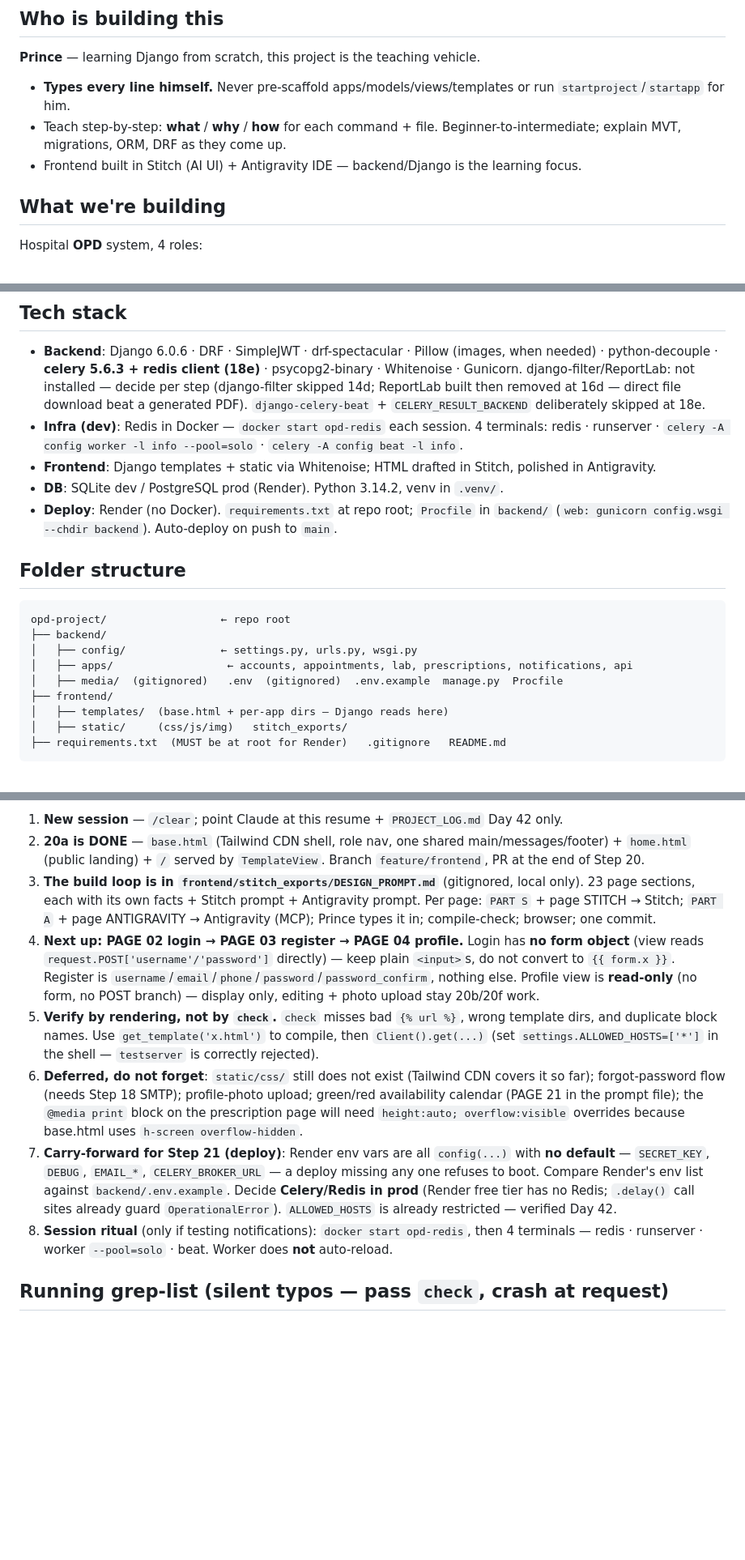
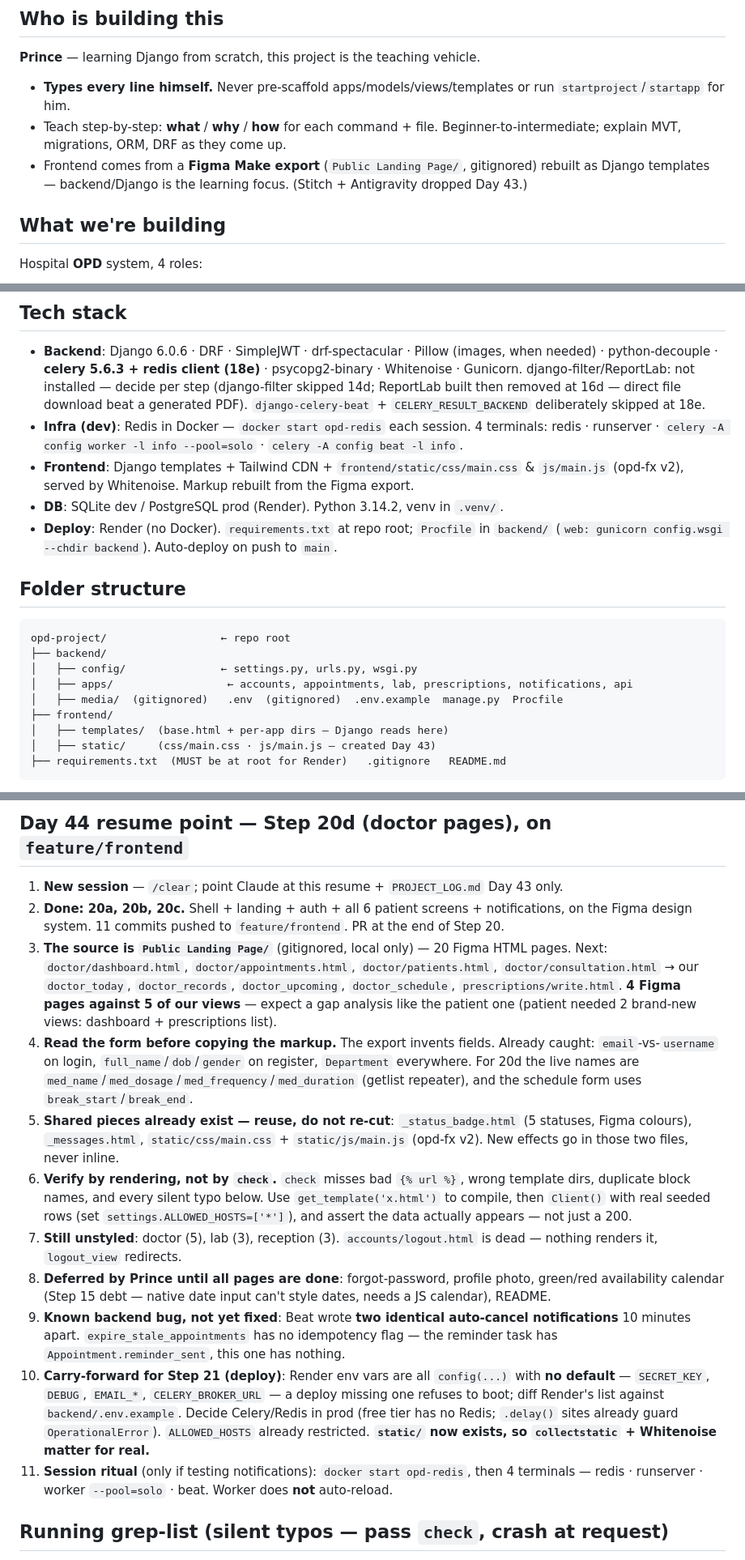
Before and after one commit to prince220504/Smart-Opd-Managment-System, a Markdown page: CLAUDE.md, 3 parts joined by grey strips. Shown at 81% size. Rendered like a GitHub page; blank space fills up the shorter version.

Commit message:
docs(step-20): record figma design system, auth and patient pages

````diff
--- a/CLAUDE.md
+++ b/CLAUDE.md
@@ -7,7 +7,7 @@ Auto-loads when Claude Code opens this folder. Project brief + how to help. **Fu
 **Prince** — learning Django from scratch, this project is the teaching vehicle.
 - **Types every line himself.** Never pre-scaffold apps/models/views/templates or run `startproject`/`startapp` for him.
 - Teach step-by-step: **what** / **why** / **how** for each command + file. Beginner-to-intermediate; explain MVT, migrations, ORM, DRF as they come up.
-- Frontend built in Stitch (AI UI) + Antigravity IDE — backend/Django is the learning focus.
+- Frontend comes from a **Figma Make export** (`Public Landing Page/`, gitignored) rebuilt as Django templates — backend/Django is the learning focus. (Stitch + Antigravity dropped Day 43.)
 
 ## What we're building
 
@@ -26,7 +26,7 @@ Hospital **OPD** system, 4 roles:
 
 - **Backend**: Django 6.0.6 · DRF · SimpleJWT · drf-spectacular · Pillow (images, when needed) · python-decouple · **celery 5.6.3 + redis client (18e)** · psycopg2-binary · Whitenoise · Gunicorn. django-filter/ReportLab: not installed — decide per step (django-filter skipped 14d; ReportLab built then removed at 16d — direct file download beat a generated PDF). `django-celery-beat` + `CELERY_RESULT_BACKEND` deliberately skipped at 18e.
 - **Infra (dev)**: Redis in Docker — `docker start opd-redis` each session. 4 terminals: redis · runserver · `celery -A config worker -l info --pool=solo` · `celery -A config beat -l info`.
-- **Frontend**: Django templates + static via Whitenoise; HTML drafted in Stitch, polished in Antigravity.
+- **Frontend**: Django templates + Tailwind CDN + `frontend/static/css/main.css` & `js/main.js` (opd-fx v2), served by Whitenoise. Markup rebuilt from the Figma export.
 - **DB**: SQLite dev / PostgreSQL prod (Render). Python 3.14.2, venv in `.venv/`.
 - **Deploy**: Render (no Docker). `requirements.txt` at repo root; `Procfile` in `backend/` (`web: gunicorn config.wsgi --chdir backend`). Auto-deploy on push to `main`.
 
@@ -40,7 +40,7 @@ opd-project/                  ← repo root
 │   ├── media/  (gitignored)   .env  (gitignored)  .env.example  manage.py  Procfile
 ├── frontend/
 │   ├── templates/  (base.html + per-app dirs — Django reads here)
-│   ├── static/     (css/js/img)   stitch_exports/
+│   ├── static/     (css/main.css · js/main.js — created Day 43)
 ├── requirements.txt  (MUST be at root for Render)   .gitignore   README.md
 ```
 
@@ -103,12 +101,17 @@ Steps 1–12 (foundation → auth): ✅ venv, Django, startproject, runserver, s
 
-1. **New session** — `/clear`; point Claude at this resume + `PROJECT_LOG.md` Day 42 only.
-2. **20a is DONE** — `base.html` (Tailwind CDN shell, role nav, one shared main/messages/footer) + `home.html` (public landing) + `/` served by `TemplateView`. Branch `feature/frontend`, PR at the end of Step 20.
-3. **The build loop is in `frontend/stitch_exports/DESIGN_PROMPT.md`** (gitignored, local only). 23 page sections, each with its own facts + Stitch prompt + Antigravity prompt. Per page: `PART S` + page STITCH → Stitch; `PART A` + page ANTIGRAVITY → Antigravity (MCP); Prince types it in; compile-check; browser; one commit.
-4. **Next up: PAGE 02 login → PAGE 03 register → PAGE 04 profile.** Login has **no form object** (view reads `request.POST['username'/'password']` directly) — keep plain `<input>`s, do not convert to `{{ form.x }}`. Register is `username`/`email`/`phone`/`password`/`password_confirm`, nothing else. Profile view is **read-only** (no form, no POST branch) — display only, editing + photo upload stay 20b/20f work.
-5. **Verify by rendering, not by `check`.** `check` misses bad `{% url %}`, wrong template dirs, and duplicate block names. Use `get_template('x.html')` to compile, then `Client().get(...)` (set `settings.ALLOWED_HOSTS=['*']` in the shell — `testserver` is correctly rejected).
-6. **Deferred, do not forget**: `static/css/` still does not exist (Tailwind CDN covers it so far); forgot-password flow (needs Step 18 SMTP); profile-photo upload; green/red availability calendar (PAGE 21 in the prompt file); the `@media print` block on the prescription page will need `height:auto; overflow:visible` overrides because base.html uses `h-screen overflow-hidden`.
-7. **Carry-forward for Step 21 (deploy)**: Render env vars are all `config(...)` with **no default** — `SECRET_KEY`, `DEBUG`, `EMAIL_*`, `CELERY_BROKER_URL` — a deploy missing any one refuses to boot. Compare Render's env list against `backend/.env.example`. Decide **Celery/Redis in prod** (Render free tier has no Redis; `.delay()` call sites already guard `OperationalError`). `ALLOWED_HOSTS` is already restricted — verified Day 42.
-8. **Session ritual** (only if testing notifications): `docker start opd-redis`, then 4 terminals — redis · runserver · worker `--pool=solo` · beat. Worker does **not** auto-reload.
+## Day 44 resume point — Step 20d (doctor pages), on `feature/frontend`
+
+1. **New session** — `/clear`; point Claude at this resume + `PROJECT_LOG.md` Day 43 only.
+2. **Done: 20a, 20b, 20c.** Shell + landing + auth + all 6 patient screens + notifications, on the Figma design system. 11 commits pushed to `feature/frontend`. PR at the end of Step 20.
+3. **The source is `Public Landing Page/`** (gitignored, local only) — 20 Figma HTML pages. Next: `doctor/dashboard.html`, `doctor/appointments.html`, `doctor/patients.html`, `doctor/consultation.html` → our `doctor_today`, `doctor_records`, `doctor_upcoming`, `doctor_schedule`, `prescriptions/write.html`. **4 Figma pages against 5 of our views** — expect a gap analysis like the patient one (patient needed 2 brand-new views: dashboard + prescriptions list).
+4. **Read the form before copying the markup.** The export invents fields. Already caught: `email`-vs-`username` on login, `full_name`/`dob`/`gender` on register, `Department` everywhere. For 20d the live names are `med_name`/`med_dosage`/`med_frequency`/`med_duration` (getlist repeater), and the schedule form uses `break_start`/`break_end`.
+5. **Shared pieces already exist — reuse, do not re-cut**: `_status_badge.html` (5 statuses, Figma colours), `_messages.html`, `static/css/main.css` + `static/js/main.js` (opd-fx v2). New effects go in those two files, never inline.
+6. **Verify by rendering, not by `check`.** `check` misses bad `{% url %}`, wrong template dirs, duplicate block names, and every silent typo below. Use `get_template('x.html')` to compile, then `Client()` with real seeded rows (set `settings.ALLOWED_HOSTS=['*']`), and assert the data actually appears — not just a 200.
+7. **Still unstyled**: doctor (5), lab (3), reception (3). `accounts/logout.html` is dead — nothing renders it, `logout_view` redirects.
+8. **Deferred by Prince until all pages are done**: forgot-password, profile photo, green/red availability calendar (Step 15 debt — native date input can't style dates, needs a JS calendar), README.
+9. **Known backend bug, not yet fixed**: Beat wrote **two identical auto-cancel notifications** 10 minutes apart. `expire_stale_appointments` has no idempotency flag — the reminder task has `Appointment.reminder_sent`, this one has nothing.
+10. **Carry-forward for Step 21 (deploy)**: Render env vars are all `config(...)` with **no default** — `SECRET_KEY`, `DEBUG`, `EMAIL_*`, `CELERY_BROKER_URL` — a deploy missing one refuses to boot; diff Render's list against `backend/.env.example`. Decide Celery/Redis in prod (free tier has no Redis; `.delay()` sites already guard `OperationalError`). `ALLOWED_HOSTS` already restricted. **`static/` now exists, so `collectstatic` + Whitenoise matter for real.**
+11. **Session ritual** (only if testing notifications): `docker start opd-redis`, then 4 terminals — redis · runserver · worker `--pool=solo` · beat. Worker does **not** auto-reload.
 
 ## Running grep-list (silent typos — pass `check`, crash at request)
 
````
Also changed, not shown: other parts of CLAUDE.md (+3 -5 lines).
